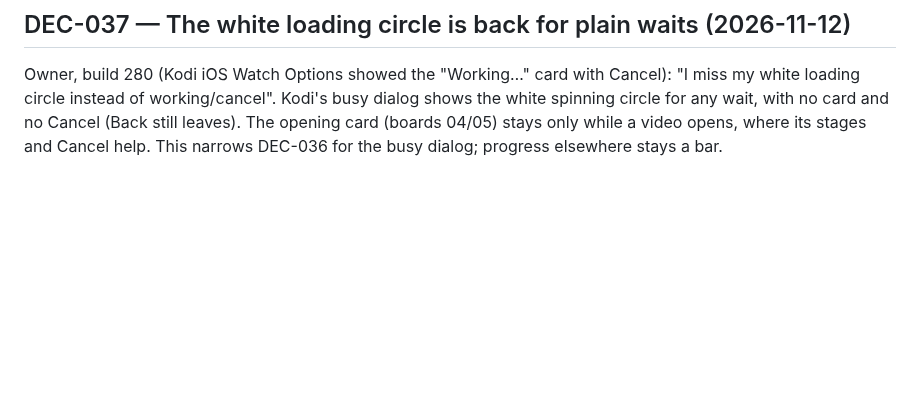
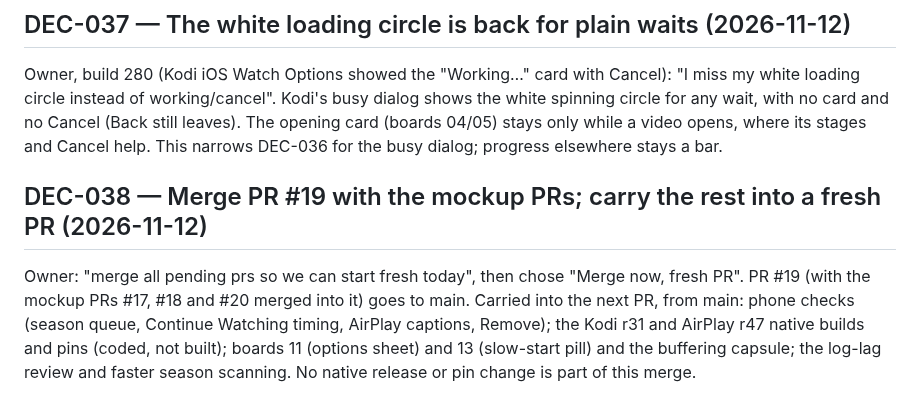
Before and after one commit to onlykappa/Kodi-Ios, a Markdown page: docs/DECISIONS.md, the part around the change. GitHub-like rendering; blank space fills up the shorter version.

```diff
--- a/docs/DECISIONS.md
+++ b/docs/DECISIONS.md
@@ -264,3 +264,11 @@ Owner, build 280 (Kodi iOS Watch Options showed the "Working…" card with Cance
 instead of working/cancel". Kodi's busy dialog shows the white spinning circle for any wait, with no card and no
 Cancel (Back still leaves). The opening card (boards 04/05) stays only while a video opens, where its stages and
 Cancel help. This narrows DEC-036 for the busy dialog; progress elsewhere stays a bar.
+
+## DEC-038 — Merge PR #19 with the mockup PRs; carry the rest into a fresh PR (2026-11-12)
+
+Owner: "merge all pending prs so we can start fresh today", then chose "Merge now, fresh PR". PR #19 (with the mockup
+PRs #17, #18 and #20 merged into it) goes to main. Carried into the next PR, from main: phone checks (season queue,
+Continue Watching timing, AirPlay captions, Remove); the Kodi r31 and AirPlay r47 native builds and pins (coded, not
+built); boards 11 (options sheet) and 13 (slow-start pill) and the buffering capsule; the log-lag review and faster
+season scanning. No native release or pin change is part of this merge.
```
Also changed, not shown: docs/PERFORMANCE-PROGRESS.md (+13 -0 lines).
